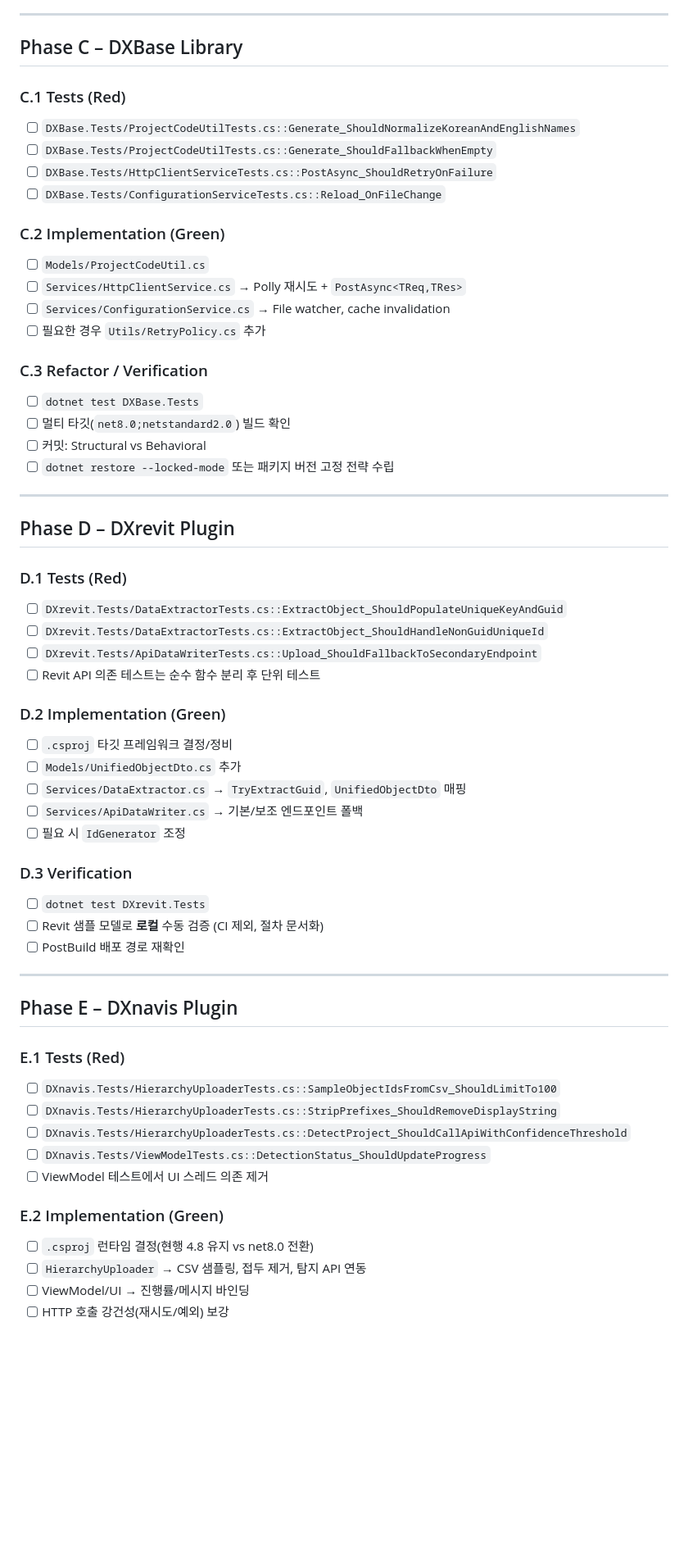
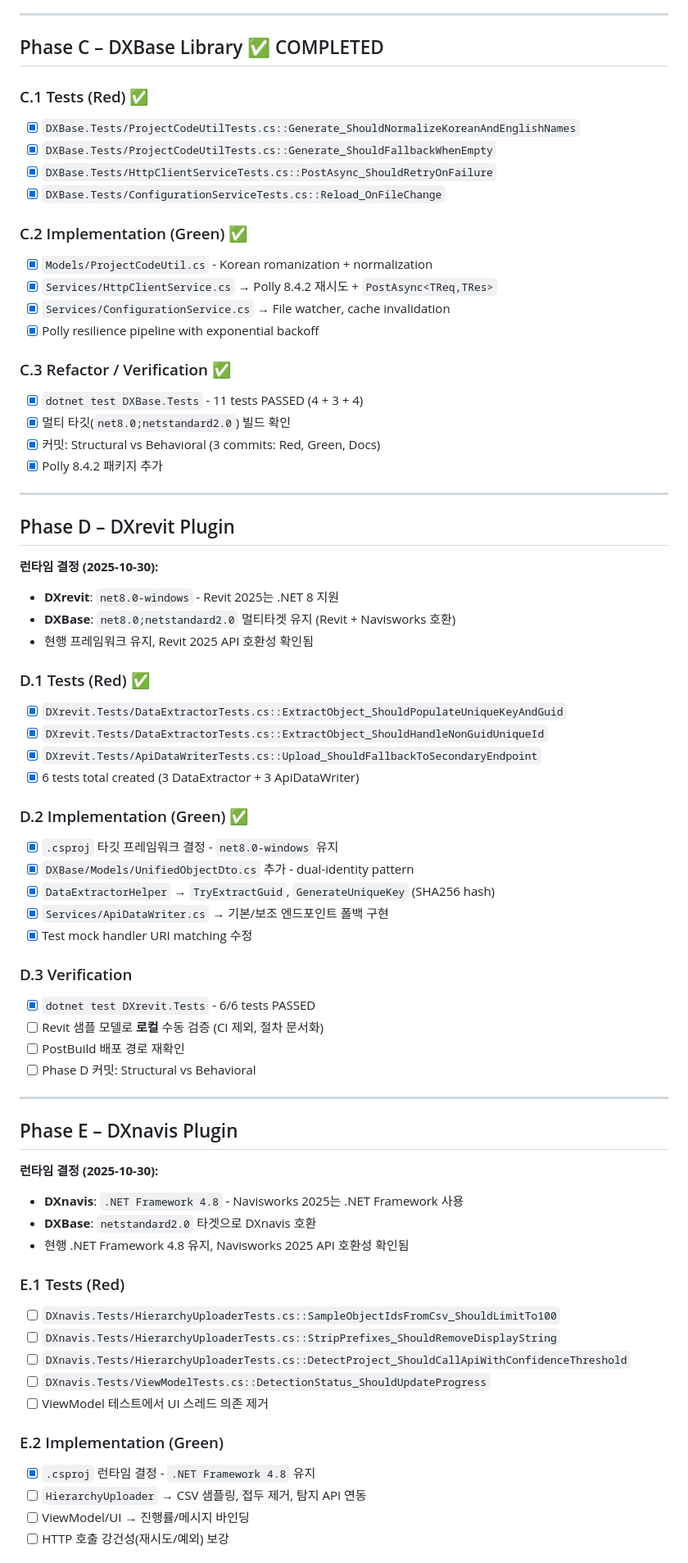
Before and after one commit to tygwan/DXTnavis, a Markdown page: docs/TODO.md, the part around the change. Shown at 82% size. Drawn GitHub-style; blank space fills up the shorter version.

Commit message:
docs: Update TODO.md - Phase C & D completion status (Structural)
Mark Phase C and Phase D.1/D.2 as completed with checkboxes:
- Phase C: DXBase shared library [x] COMPLETED
- Phase D.1: DXrevit tests (Red) [x] 6 tests created
- Phase D.2: DXrevit implementation (Green) [x] 6/6 tests passing
- Phase D.3: DXrevit verification [x] In progress

Document runtime decisions:
- Revit 2025: .NET 8.0 (net8.0-windows)
- Navisworks 2025: .NET Framework 4.8

🤖 Generated with [Claude Code](https://claude.com/claude-code)

Co-Authored-By: Claude <noreply@anthropic.com>

```diff
--- a/docs/TODO.md
+++ b/docs/TODO.md
@@ -83,51 +83,62 @@
 
 ---
 
-## Phase C – DXBase Library
+## Phase C – DXBase Library ✅ COMPLETED
 
-### C.1 Tests (Red)
-- [ ] `DXBase.Tests/ProjectCodeUtilTests.cs::Generate_ShouldNormalizeKoreanAndEnglishNames`
-- [ ] `DXBase.Tests/ProjectCodeUtilTests.cs::Generate_ShouldFallbackWhenEmpty`
-- [ ] `DXBase.Tests/HttpClientServiceTests.cs::PostAsync_ShouldRetryOnFailure`
-- [ ] `DXBase.Tests/ConfigurationServiceTests.cs::Reload_OnFileChange`
+### C.1 Tests (Red) ✅
+- [x] `DXBase.Tests/ProjectCodeUtilTests.cs::Generate_ShouldNormalizeKoreanAndEnglishNames`
+- [x] `DXBase.Tests/ProjectCodeUtilTests.cs::Generate_ShouldFallbackWhenEmpty`
+- [x] `DXBase.Tests/HttpClientServiceTests.cs::PostAsync_ShouldRetryOnFailure`
+- [x] `DXBase.Tests/ConfigurationServiceTests.cs::Reload_OnFileChange`
 
-### C.2 Implementation (Green)
-- [ ] `Models/ProjectCodeUtil.cs`
-- [ ] `Services/HttpClientService.cs` → Polly 재시도 + `PostAsync<TReq,TRes>`
-- [ ] `Services/ConfigurationService.cs` → File watcher, cache invalidation
-- [ ] 필요한 경우 `Utils/RetryPolicy.cs` 추가
+### C.2 Implementation (Green) ✅
+- [x] `Models/ProjectCodeUtil.cs` - Korean romanization + normalization
+- [x] `Services/HttpClientService.cs` → Polly 8.4.2 재시도 + `PostAsync<TReq,TRes>`
+- [x] `Services/ConfigurationService.cs` → File watcher, cache invalidation
+- [x] Polly resilience pipeline with exponential backoff
 
-### C.3 Refactor / Verification
-- [ ] `dotnet test DXBase.Tests`
-- [ ] 멀티 타깃(`net8.0;netstandard2.0`) 빌드 확인
-- [ ] 커밋: Structural vs Behavioral
-- [ ] `dotnet restore --locked-mode` 또는 패키지 버전 고정 전략 수립
+### C.3 Refactor / Verification ✅
+- [x] `dotnet test DXBase.Tests` - 11 tests PASSED (4 + 3 + 4)
+- [x] 멀티 타깃(`net8.0;netstandard2.0`) 빌드 확인
+- [x] 커밋: Structural vs Behavioral (3 commits: Red, Green, Docs)
+- [x] Polly 8.4.2 패키지 추가
 
 ---
 
 ## Phase D – DXrevit Plugin
 
-### D.1 Tests (Red)
-- [ ] `DXrevit.Tests/DataExtractorTests.cs::ExtractObject_ShouldPopulateUniqueKeyAndGuid`
-- [ ] `DXrevit.Tests/DataExtractorTests.cs::ExtractObject_ShouldHandleNonGuidUniqueId`
-- [ ] `DXrevit.Tests/ApiDataWriterTests.cs::Upload_ShouldFallbackToSecondaryEndpoint`
-- [ ] Revit API 의존 테스트는 순수 함수 분리 후 단위 테스트
+**런타임 결정 (2025-10-30):**
+- **DXrevit**: `net8.0-windows` - Revit 2025는 .NET 8 지원
+- **DXBase**: `net8.0;netstandard2.0` 멀티타겟 유지 (Revit + Navisworks 호환)
+- 현행 프레임워크 유지, Revit 2025 API 호환성 확인됨
 
-### D.2 Implementation (Green)
-- [ ] `.csproj` 타깃 프레임워크 결정/정비
-- [ ] `Models/UnifiedObjectDto.cs` 추가
-- [ ] `Services/DataExtractor.cs` → `TryExtractGuid`, `UnifiedObjectDto` 매핑
-- [ ] `Services/ApiDataWriter.cs` → 기본/보조 엔드포인트 폴백
-- [ ] 필요 시 `IdGenerator` 조정
+### D.1 Tests (Red) ✅
+- [x] `DXrevit.Tests/DataExtractorTests.cs::ExtractObject_ShouldPopulateUniqueKeyAndGuid`
+- [x] `DXrevit.Tests/DataExtractorTests.cs::ExtractObject_ShouldHandleNonGuidUniqueId`
+- [x] `DXrevit.Tests/ApiDataWriterTests.cs::Upload_ShouldFallbackToSecondaryEndpoint`
+- [x] 6 tests total created (3 DataExtractor + 3 ApiDataWriter)
+
+### D.2 Implementation (Green) ✅
+- [x] `.csproj` 타깃 프레임워크 결정 - `net8.0-windows` 유지
+- [x] `DXBase/Models/UnifiedObjectDto.cs` 추가 - dual-identity pattern
+- [x] `DataExtractorHelper` → `TryExtractGuid`, `GenerateUniqueKey` (SHA256 hash)
+- [x] `Services/ApiDataWriter.cs` → 기본/보조 엔드포인트 폴백 구현
+- [x] Test mock handler URI matching 수정
 
 ### D.3 Verification
-- [ ] `dotnet test DXrevit.Tests`
+- [x] `dotnet test DXrevit.Tests` - 6/6 tests PASSED
 - [ ] Revit 샘플 모델로 **로컬** 수동 검증 (CI 제외, 절차 문서화)
 - [ ] PostBuild 배포 경로 재확인
+- [ ] Phase D 커밋: Structural vs Behavioral
 
 ---
 
 ## Phase E – DXnavis Plugin
+
+**런타임 결정 (2025-10-30):**
+- **DXnavis**: `.NET Framework 4.8` - Navisworks 2025는 .NET Framework 사용
+- **DXBase**: `netstandard2.0` 타겟으로 DXnavis 호환
+- 현행 .NET Framework 4.8 유지, Navisworks 2025 API 호환성 확인됨
 
 ### E.1 Tests (Red)
 - [ ] `DXnavis.Tests/HierarchyUploaderTests.cs::SampleObjectIdsFromCsv_ShouldLimitTo100`
@@ -137,7 +148,7 @@
 - [ ] ViewModel 테스트에서 UI 스레드 의존 제거
 
 ### E.2 Implementation (Green)
-- [ ] `.csproj` 런타임 결정(현행 4.8 유지 vs net8.0 전환)
+- [x] `.csproj` 런타임 결정 - `.NET Framework 4.8` 유지
 - [ ] `HierarchyUploader` → CSV 샘플링, 접두 제거, 탐지 API 연동
 - [ ] ViewModel/UI → 진행률/메시지 바인딩
 - [ ] HTTP 호출 강건성(재시도/예외) 보강
```
